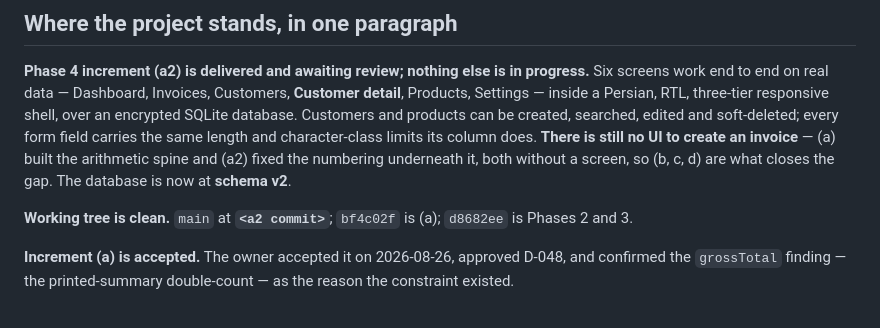
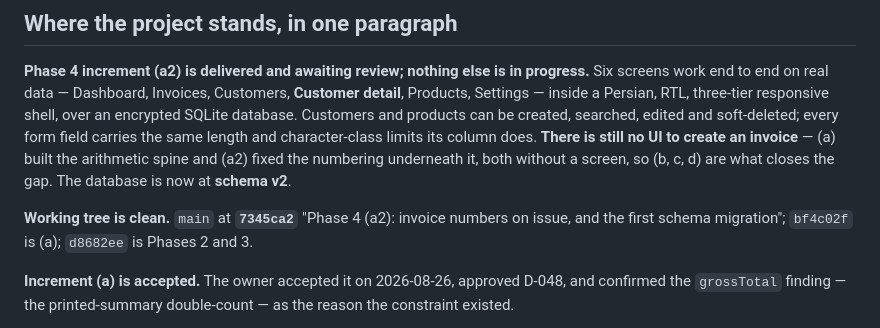
Before and after one commit to DadeEdran/Factorino, a Markdown page: docs/CURRENT_STATE.md, the part around the change. GitHub-like rendering.

Commit message:
Record the (a2) commit hash in CURRENT_STATE

```diff
--- a/docs/CURRENT_STATE.md
+++ b/docs/CURRENT_STATE.md
@@ -39,7 +39,8 @@ the same length and character-class limits its column does. **There is still no
 invoice** — (a) built the arithmetic spine and (a2) fixed the numbering underneath it, both without
 a screen, so (b, c, d) are what closes the gap. The database is now at **schema v2**.
 
-**Working tree is clean.** `main` at **`<a2 commit>`**; `bf4c02f` is (a); `d8682ee` is Phases 2 and 3.
+**Working tree is clean.** `main` at **`7345ca2`** "Phase 4 (a2): invoice numbers on issue, and the
+first schema migration"; `bf4c02f` is (a); `d8682ee` is Phases 2 and 3.
 
 **Increment (a) is accepted.** The owner accepted it on 2026-08-26, approved D-048, and confirmed
 the `grossTotal` finding — the printed-summary double-count — as the reason the constraint existed.
```
